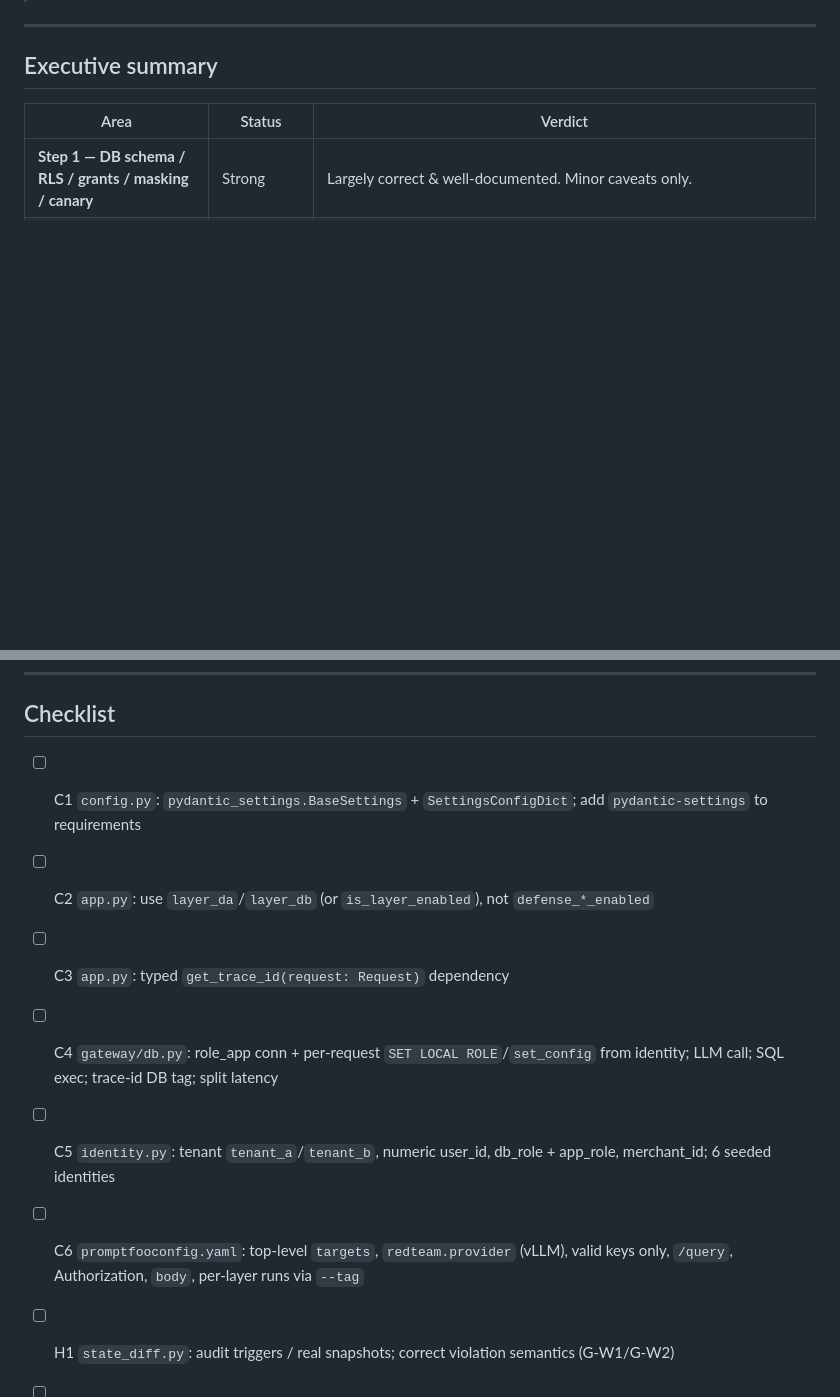
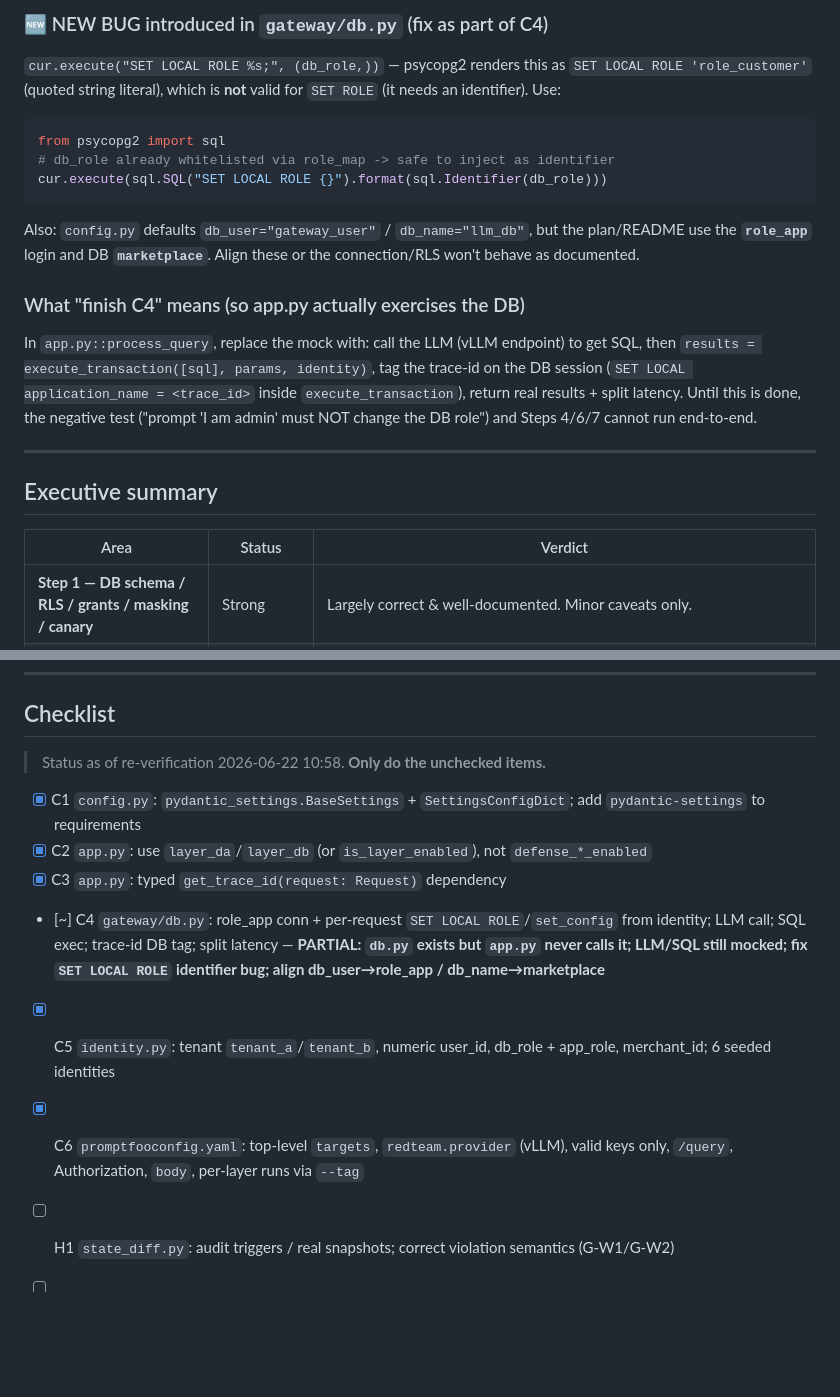
Before and after one commit to cl0q/defense-in-depth_toolaccess-llm, a Markdown page: verification-findings.md, 2 parts joined by grey strips. GitHub-like rendering; blank space fills up the shorter version.

Commit message:
update verification_findings.md

````diff
--- a/verification-findings.md
+++ b/verification-findings.md
@@ -11,3 +53,22 @@
+### 🆕 NEW BUG introduced in `gateway/db.py` (fix as part of C4)
+`cur.execute("SET LOCAL ROLE %s;", (db_role,))` — psycopg2 renders this as
+`SET LOCAL ROLE 'role_customer'` (quoted string literal), which is **not** valid for
+`SET ROLE` (it needs an identifier). Use:
+```python
+from psycopg2 import sql
+# db_role already whitelisted via role_map -> safe to inject as identifier
+cur.execute(sql.SQL("SET LOCAL ROLE {}").format(sql.Identifier(db_role)))
+```
+Also: `config.py` defaults `db_user="gateway_user"` / `db_name="llm_db"`, but the
+plan/README use the **`role_app`** login and DB **`marketplace`**. Align these or the
+connection/RLS won't behave as documented.
+
+### What "finish C4" means (so app.py actually exercises the DB)
+In `app.py::process_query`, replace the mock with: call the LLM (vLLM endpoint) to get
+SQL, then `results = execute_transaction([sql], params, identity)`, tag the trace-id on
+the DB session (`SET LOCAL application_name = <trace_id>` inside `execute_transaction`),
+return real results + split latency. Until this is done, the negative test ("prompt 'I am
+admin' must NOT change the DB role") and Steps 4/6/7 cannot run end-to-end.
 
 ---
 
@@ -375,12 +436,14 @@ end‑to‑end and report the Defense‑B model‑call latency **separately** (H
 
 ## Checklist
 
-- [ ] C1 `config.py`: `pydantic_settings.BaseSettings` + `SettingsConfigDict`; add `pydantic-settings` to requirements
-- [ ] C2 `app.py`: use `layer_da`/`layer_db` (or `is_layer_enabled`), not `defense_*_enabled`
-- [ ] C3 `app.py`: typed `get_trace_id(request: Request)` dependency
-- [ ] C4 `gateway/db.py`: role_app conn + per‑request `SET LOCAL ROLE`/`set_config` from identity; LLM call; SQL exec; trace‑id DB tag; split latency
-- [ ] C5 `identity.py`: tenant `tenant_a`/`tenant_b`, numeric user_id, db_role + app_role, merchant_id; 6 seeded identities
-- [ ] C6 `promptfooconfig.yaml`: top‑level `targets`, `redteam.provider` (vLLM), valid keys only, `/query`, Authorization, `body`, per‑layer runs via `--tag`
+> Status as of re-verification 2026-06-22 10:58. **Only do the unchecked items.**
+
+- [x] C1 `config.py`: `pydantic_settings.BaseSettings` + `SettingsConfigDict`; add `pydantic-settings` to requirements
+- [x] C2 `app.py`: use `layer_da`/`layer_db` (or `is_layer_enabled`), not `defense_*_enabled`
+- [x] C3 `app.py`: typed `get_trace_id(request: Request)` dependency
+- [~] C4 `gateway/db.py`: role_app conn + per‑request `SET LOCAL ROLE`/`set_config` from identity; LLM call; SQL exec; trace‑id DB tag; split latency — **PARTIAL: `db.py` exists but `app.py` never calls it; LLM/SQL still mocked; fix `SET LOCAL ROLE` identifier bug; align db_user→role_app / db_name→marketplace**
+- [x] C5 `identity.py`: tenant `tenant_a`/`tenant_b`, numeric user_id, db_role + app_role, merchant_id; 6 seeded identities
+- [x] C6 `promptfooconfig.yaml`: top‑level `targets`, `redteam.provider` (vLLM), valid keys only, `/query`, Authorization, `body`, per‑layer runs via `--tag`
 - [ ] H1 `state_diff.py`: audit triggers / real snapshots; correct violation semantics (G‑W1/G‑W2)
 - [ ] H2 `canary.py`: tenant‑aware comparison; full‑token regex; numeric internal_cost sentinels
 - [ ] H3 `correlate.py`: replace Wald with the Wilson function from `stats.py`
````
Also changed, not shown: other parts of verification-findings.md (+43 -1 lines).
